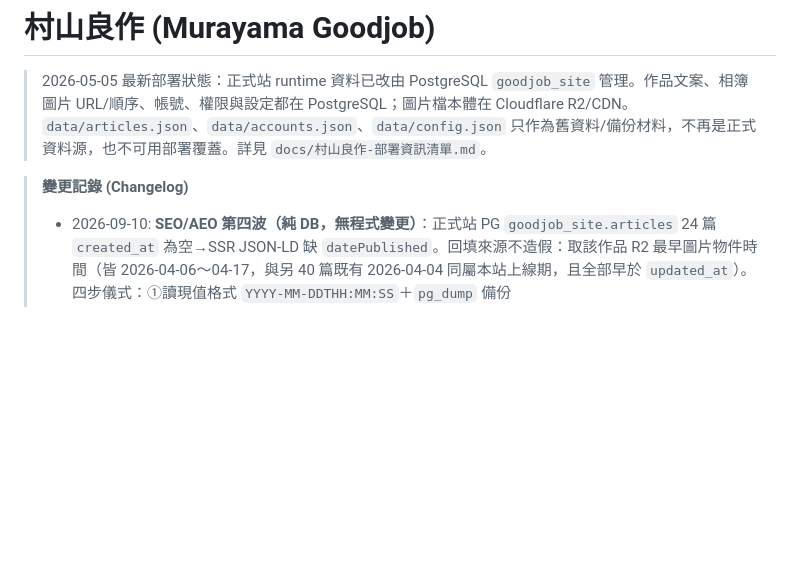
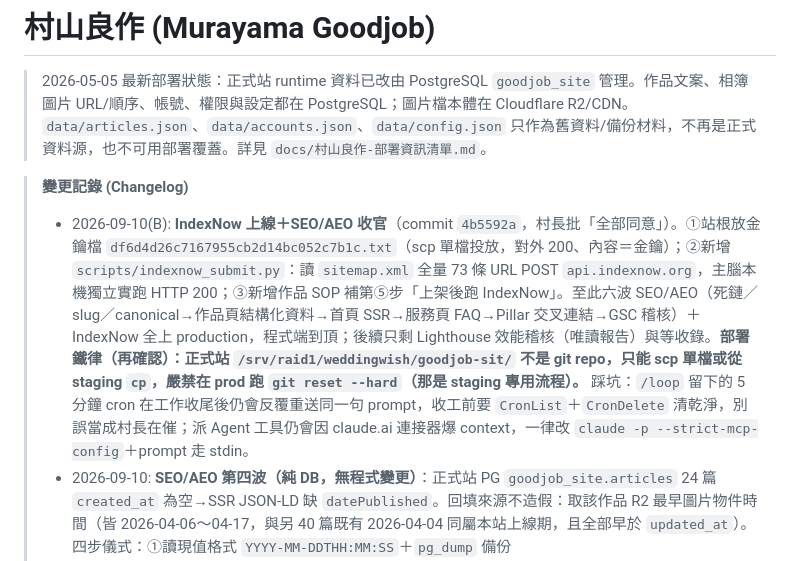
Before and after one commit to Achillean807/goodjob-site, a Markdown page: CLAUDE.md, the part around the change. GitHub-like rendering; blank space fills up the shorter version.

Commit message:
docs: IndexNow 接進新增作品 SOP 第⑤步＋CLAUDE.md changelog 補 IndexNow 上線與 prod 非 git repo 部署鐵律
Co-Authored-By: Claude Fable 5.1 <noreply@anthropic.com>

```diff
--- a/CLAUDE.md
+++ b/CLAUDE.md
@@ -3,6 +3,7 @@
 > 2026-05-05 最新部署狀態：正式站 runtime 資料已改由 PostgreSQL `goodjob_site` 管理。作品文案、相簿圖片 URL/順序、帳號、權限與設定都在 PostgreSQL；圖片檔本體在 Cloudflare R2/CDN。`data/articles.json`、`data/accounts.json`、`data/config.json` 只作為舊資料/備份材料，不再是正式資料源，也不可用部署覆蓋。詳見 `docs/村山良作-部署資訊清單.md`。
 
 > **變更記錄 (Changelog)**
+> - 2026-09-10(B): **IndexNow 上線＋SEO/AEO 收官**（commit `4b5592a`，村長批「全部同意」）。①站根放金鑰檔 `df6d4d26c7167955cb2d14bc052c7b1c.txt`（scp 單檔投放，對外 200、內容＝金鑰）；②新增 `scripts/indexnow_submit.py`：讀 `sitemap.xml` 全量 73 條 URL POST `api.indexnow.org`，主腦本機獨立實跑 HTTP 200；③新增作品 SOP 補第⑤步「上架後跑 IndexNow」。至此六波 SEO/AEO（死鏈／slug／canonical→作品頁結構化資料→首頁 SSR→服務頁 FAQ→Pillar 交叉連結→GSC 稽核）＋IndexNow 全上 production，程式端到頂；後續只剩 Lighthouse 效能稽核（唯讀報告）與等收錄。**部署鐵律（再確認）：正式站 `/srv/raid1/weddingwish/goodjob-sit/` 不是 git repo，只能 scp 單檔或從 staging `cp`，嚴禁在 prod 跑 `git reset --hard`（那是 staging 專用流程）。** 踩坑：`/loop` 留下的 5 分鐘 cron 在工作收尾後仍會反覆重送同一句 prompt，收工前要 `CronList`＋`CronDelete` 清乾淨，別誤當成村長在催；派 Agent 工具仍會因 claude.ai 連接器爆 context，一律改 `claude -p --strict-mcp-config`＋prompt 走 stdin。
 > - 2026-09-10: **SEO/AEO 第四波（純 DB，無程式變更）**：正式站 PG `goodjob_site.articles` 24 篇 `created_at` 為空→SSR JSON-LD 缺 `datePublished`。回填來源不造假：取該作品 R2 最早圖片物件時間（皆 2026-04-06～04-17，與另 40 篇既有 2026-04-04 同屬本站上線期，且全部早於 `updated_at`）。四步儀式：①讀現值格式 `YYYY-MM-DDTHH:MM:SS`＋`pg_dump` 備份 `/srv/raid1/backups/goodjob_articles_pre_createdat_20260910-1157.sql` ②單一交易 24 條 `UPDATE ... WHERE id=? AND created_at 為空`（`UPDATE 1`×24）③讀回空值歸零 ④對外 curl sitemap `<loc>` 64 篇作品頁 `datePublished` 全到位、0 缺漏。踩坑：驗證腳本解析 sitemap 若用 `grep -o works/…` 會把 `<image:loc>` 的 webp 也抓進來誤報 MISSING，要先過濾 `<loc>` 行。
 > - 2026-09-09(C): **SEO/AEO 第三波上正式站**（commit `a235c87`）。首頁 `<noscript>` 作品索引改由 `server.py` SSR 動態產出（四分類 64 篇 slug 連結）＋首頁 `ItemList` JSON-LD；`index.html` 檔內 CR 全清。對外驗證：首頁／作品頁／teabar／sitemap（73 loc）／llms 皆 200、零 CR、JSON-LD 齊。踩坑：投放後對外仍見 CR 但主機本地 10814 已零 CR——是 `Cache-Control: max-age=300` 中繼快取殘留（cf-cache-status DYNAMIC 仍會發生），等 5 分鐘再驗，勿誤判為漏改。
 > - 2026-09-09(C): SEO/AEO 第六波（已上 production，commit `fc40b14`＋`33b5ea6`）。①作品頁 SSR 本文加「服務入口」內鏈區塊（`works-pillar`，依分類推回四大服務頁，文案只承諾 LINE、不明寫價錢），四分類 staging＋production 對外驗證各命中。②llms.txt 補「不承接／不提供」否定清單三項（村長裁定：婚禮套組／婚宴佈置移交村花主站、不接攝影錄影花藝零售、官網不報價不刊統編只用 LINE）防 AI 亂引用。③長尾關鍵字專頁：查 `.planning/intel/gsc-export/` 發現子網域 6 個月僅 2 筆查詢各 1 曝光、domain-all 千筆全為村花婚禮／花禮字，**無數據可挖**，候選只能由服務邏輯推導，待村長圈選再開工。踩坑：本機 checkout 已無 `data/articles.json`（git-ignored 且切 PG 後未留），Sonnet 驗證需 `git show` 舊 commit 拉 seed。**待裁**：llms.txt「村花囍茶」段仍列價錢（$9,800／$6,000／$70），與新寫「官網不公開報價」自相矛盾——teabar 頁 07-25 未拿價，需村長定調 teabar 是否例外。
```
Also changed, not shown: docs/村山良作-新增作品SOP.md (+4 -0 lines).
